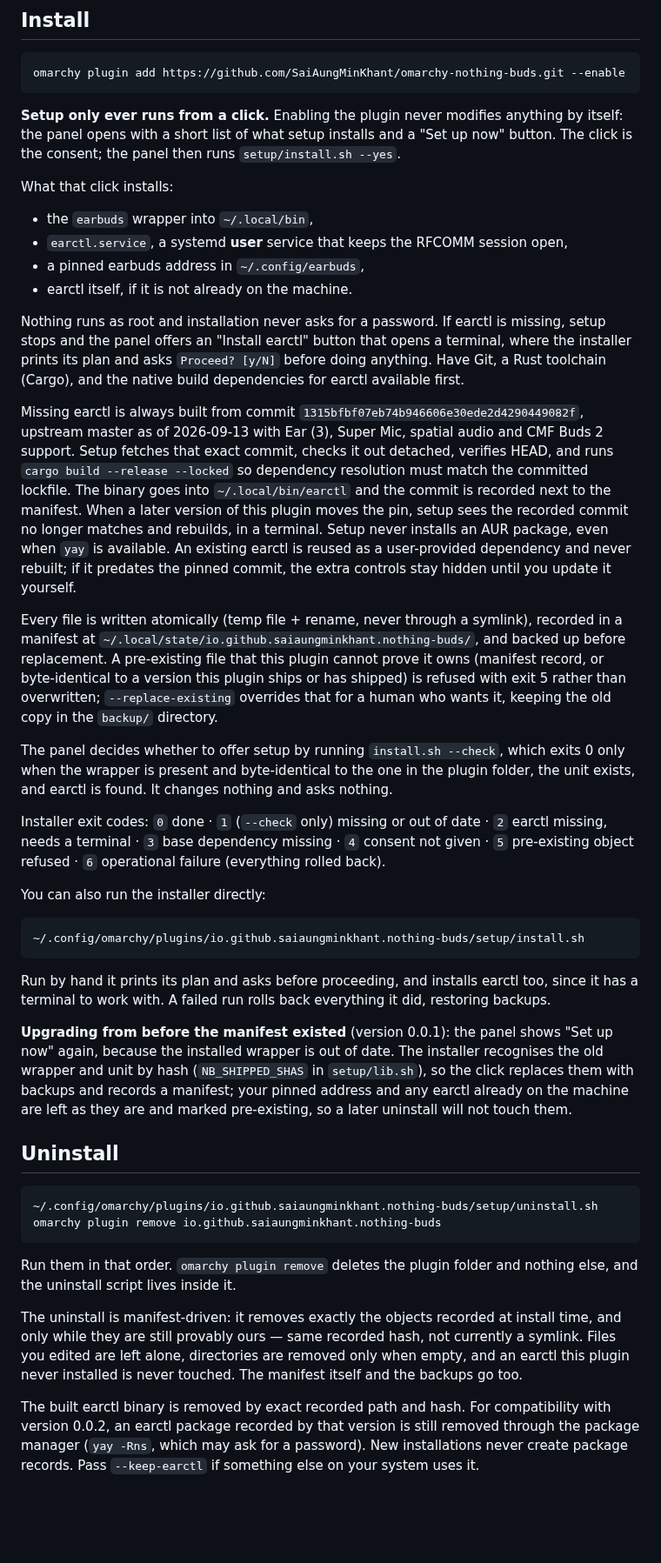
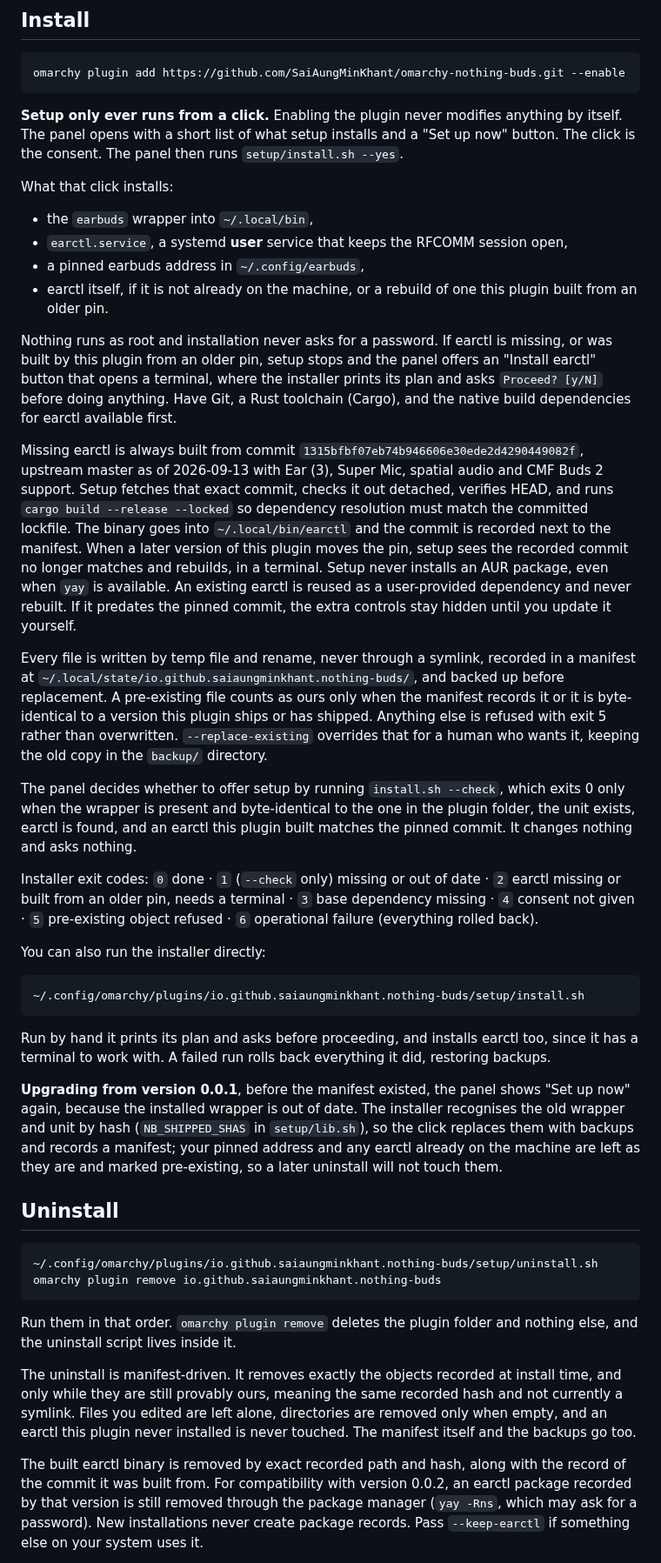
Before and after one commit to SaiAungMinKhant/omarchy-nothing-buds, a Markdown page: README.md, the part around one of its changes. Shown at 87% size. GitHub-like rendering; blank space fills up the shorter version.

Commit message:
Correct the docs and comments, one preview image
README, panel, wrapper and installer text now describe the rebuild path
for a plugin-built earctl, model gating for bass and spatial rather than
"Ear (3) only", the Ear (3)-only bass and spatial exclusion, and the
ConfirmCard license. Colon and semicolon joins, parentheticals and em
dashes are rewritten as sentences.

preview.png is one image: the panel on Solitude and on hello-kitty-light,
same build, each card with its border on its theme's bar colour.
preview-light.png is gone.

Co-Authored-By: Claude Fable 5.1 <noreply@anthropic.com>

````diff
--- a/README.md
+++ b/README.md
@@ -50,8 +48,8 @@ omarchy plugin add https://github.com/SaiAungMinKhant/omarchy-nothing-buds.git -
 ```
 
 **Setup only ever runs from a click.** Enabling the plugin never modifies
-anything by itself: the panel opens with a short list of what setup installs
-and a "Set up now" button. The click is the consent; the panel then runs
+anything by itself. The panel opens with a short list of what setup installs
+and a "Set up now" button. The click is the consent. The panel then runs
 `setup/install.sh --yes`.
 
 What that click installs:
@@ -60,12 +58,13 @@ What that click installs:
 - `earctl.service`, a systemd **user** service that keeps the RFCOMM session
   open,
 - a pinned earbuds address in `~/.config/earbuds`,
-- earctl itself, if it is not already on the machine.
+- earctl itself, if it is not already on the machine, or a rebuild of one
+  this plugin built from an older pin.
 
 Nothing runs as root and installation never asks for a password. If earctl is
-missing, setup stops and the panel offers an "Install earctl" button that
-opens a terminal, where the installer prints its plan and asks
-`Proceed? [y/N]` before doing anything. Have Git, a Rust toolchain (Cargo),
+missing, or was built by this plugin from an older pin, setup stops and the
+panel offers an "Install earctl" button that opens a terminal, where the
+installer prints its plan and asks `Proceed? [y/N]` before doing anything. Have Git, a Rust toolchain (Cargo),
 and the native build dependencies for earctl available first.
 
 Missing earctl is always built from commit
@@ -77,26 +76,26 @@ committed lockfile. The binary goes into `~/.local/bin/earctl` and the commit
 is recorded next to the manifest. When a later version of this plugin moves
 the pin, setup sees the recorded commit no longer matches and rebuilds, in a
 terminal. Setup never installs an AUR package, even when `yay` is available.
-An existing earctl is reused as a user-provided dependency and never rebuilt;
-if it predates the pinned commit, the extra controls stay hidden until you
+An existing earctl is reused as a user-provided dependency and never rebuilt.
+If it predates the pinned commit, the extra controls stay hidden until you
 update it yourself.
 
-Every file is written atomically (temp file + rename, never through a
-symlink), recorded in a manifest at
+Every file is written by temp file and rename, never through a symlink,
+recorded in a manifest at
 `~/.local/state/io.github.saiaungminkhant.nothing-buds/`, and backed up before
-replacement. A pre-existing file that this plugin cannot prove it owns
-(manifest record, or byte-identical to a version this plugin ships or has
-shipped) is refused with exit 5 rather than overwritten; `--replace-existing`
-overrides that for a human who wants it, keeping the old copy in the
-`backup/` directory.
+replacement. A pre-existing file counts as ours only when the manifest
+records it or it is byte-identical to a version this plugin ships or has
+shipped. Anything else is refused with exit 5 rather than overwritten.
+`--replace-existing` overrides that for a human who wants it, keeping the old
+copy in the `backup/` directory.
 
 The panel decides whether to offer setup by running `install.sh --check`,
 which exits 0 only when the wrapper is present and byte-identical to the one
-in the plugin folder, the unit exists, and earctl is found. It changes
-nothing and asks nothing.
+in the plugin folder, the unit exists, earctl is found, and an earctl this
+plugin built matches the pinned commit. It changes nothing and asks nothing.
 
 Installer exit codes: `0` done · `1` (`--check` only) missing or out of date ·
-`2` earctl missing, needs a terminal · `3` base dependency missing · `4`
+`2` earctl missing or built from an older pin, needs a terminal · `3` base dependency missing · `4`
 consent not given · `5` pre-existing object refused · `6` operational failure
 (everything rolled back).
 
@@ -110,7 +109,7 @@ Run by hand it prints its plan and asks before proceeding, and installs earctl
 too, since it has a terminal to work with. A failed run rolls back everything
 it did, restoring backups.
 
-**Upgrading from before the manifest existed** (version 0.0.1): the panel
+**Upgrading from version 0.0.1**, before the manifest existed, the panel
 shows "Set up now" again, because the installed wrapper is out of date. The
 installer recognises the old wrapper and unit by hash (`NB_SHIPPED_SHAS` in
 `setup/lib.sh`), so the click replaces them with backups and records a
@@ -127,13 +126,14 @@ omarchy plugin remove io.github.saiaungminkhant.nothing-buds
 Run them in that order. `omarchy plugin remove` deletes the plugin folder and
 nothing else, and the uninstall script lives inside it.
 
-The uninstall is manifest-driven: it removes exactly the objects recorded at
-install time, and only while they are still provably ours — same recorded
-hash, not currently a symlink. Files you edited are left alone, directories
+The uninstall is manifest-driven. It removes exactly the objects recorded at
+install time, and only while they are still provably ours, meaning the same
+recorded hash and not currently a symlink. Files you edited are left alone, directories
 are removed only when empty, and an earctl this plugin never installed is
 never touched. The manifest itself and the backups go too.
 
-The built earctl binary is removed by exact recorded path and hash. For
+The built earctl binary is removed by exact recorded path and hash, along
+with the record of the commit it was built from. For
 compatibility with version 0.0.2, an earctl package recorded by that version
 is still removed through the package manager (`yay -Rns`, which may ask for
 a password). New installations never create package records. Pass
````
Also changed, not shown: other parts of README.md (+11 -10 lines), preview-light.png (deleted), preview.png, 4 other files.
